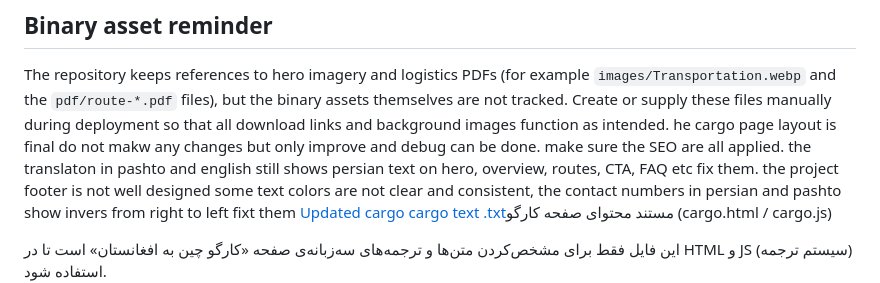
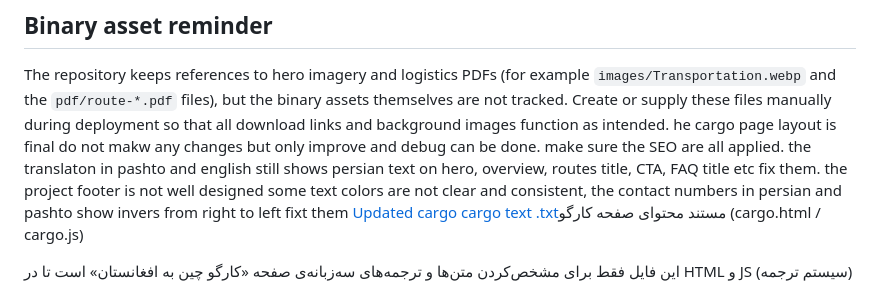
Before and after one commit to alihadishujaie-create/sanaatchi-website, a Markdown page: README.md, the part around the change. Rendered like a GitHub page.

```diff
--- a/README.md
+++ b/README.md
@@ -9,7 +9,7 @@ assets themselves are not tracked. Create or supply these files manually during
 deployment so that all download links and background images function as
 intended.
 he cargo page layout is final do not makw any changes but only improve and debug can be done. make sure the SEO are all applied.
-the translaton in pashto and english still shows persian text on  hero, overview, routes, CTA, FAQ etc fix them.
+the translaton in pashto and english still shows persian text on  hero, overview, routes title, CTA, FAQ title etc fix them.
 the project footer is not well designed some text colors are not clear and consistent, the contact numbers in persian and pashto show invers from right to left fixt them
 [Updated cargo cargo text .txt](https://github.com/user-attachments/files/23387429/Updated.cargo.cargo.text.txt)مستند محتوای صفحه کارگو
 (cargo.html / cargo.js)
```
